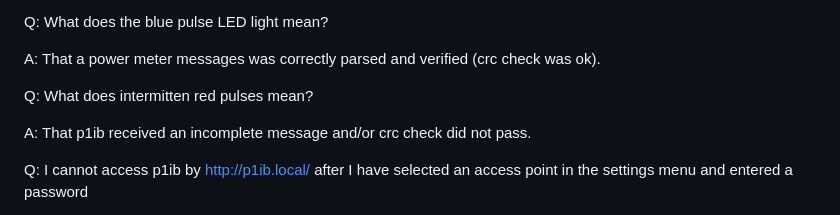
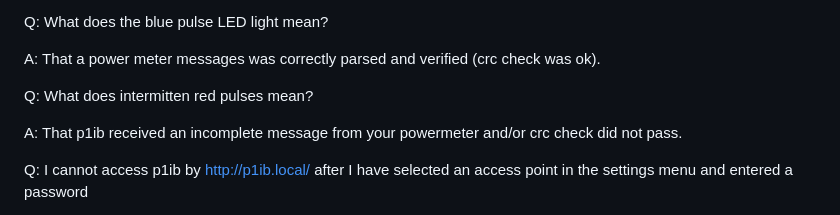
Before and after one commit to remne/p1ib, a Markdown page: README.md, the part around the change printed below. Rendered like a GitHub page.

```diff
--- a/README.md
+++ b/README.md
@@ -105,7 +105,7 @@ A: That a power meter messages was correctly parsed and verified (crc check was
 
 Q: What does intermitten red pulses mean?
 
-A: That p1ib received an incomplete message and/or crc check did not pass.
+A: That p1ib received an incomplete message from your powermeter and/or crc check did not pass.
 
 
 Q: I cannot access p1ib by http://p1ib.local/ after I have selected an access point in the settings menu and entered a password
```
Also changed, not shown: other parts of README.md (+2 -2 lines), images/case_plexi2.jpg (added), images/meter.jpg (added), images/plibs.jpg (added), 2 other files.
